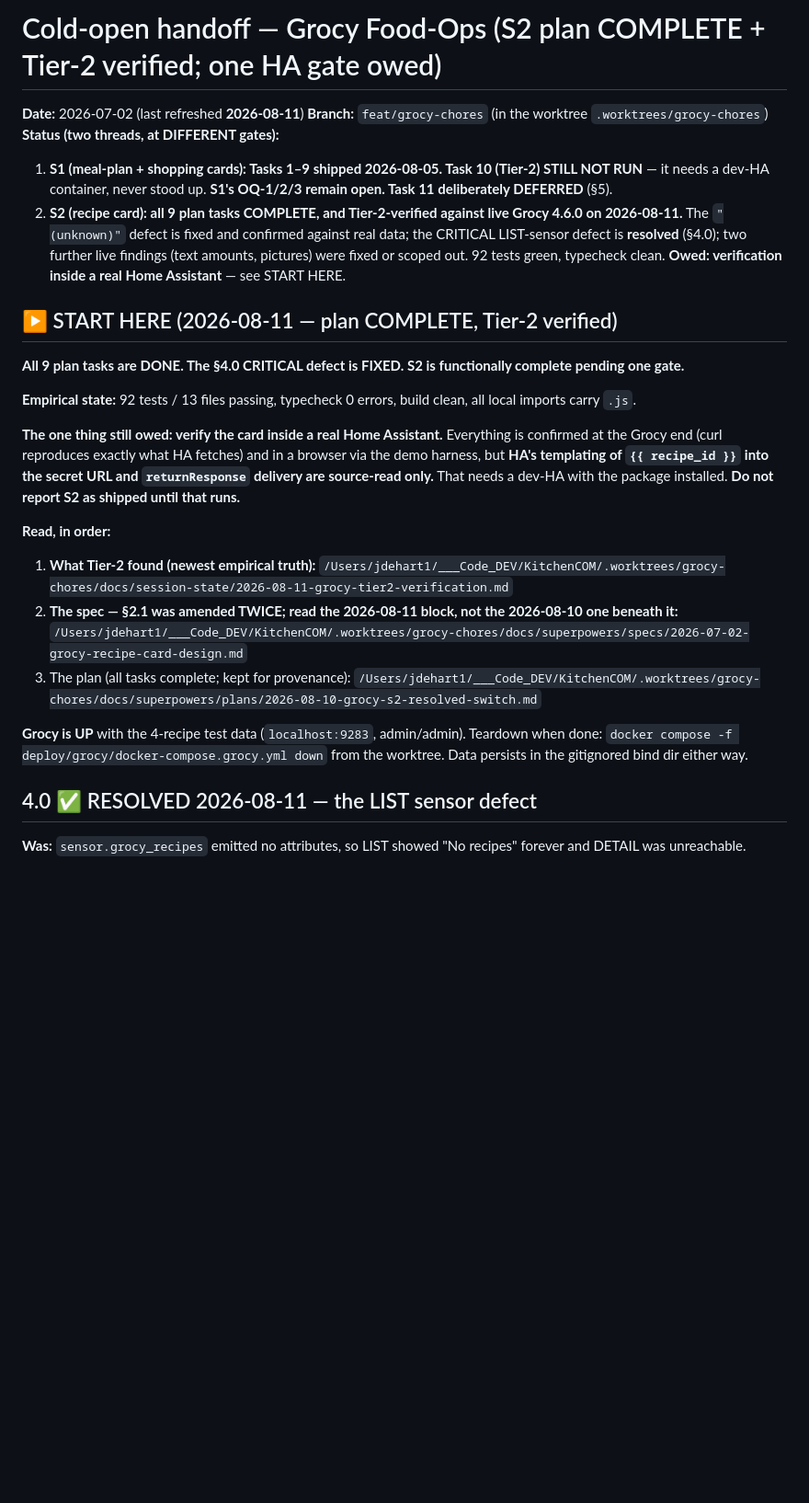
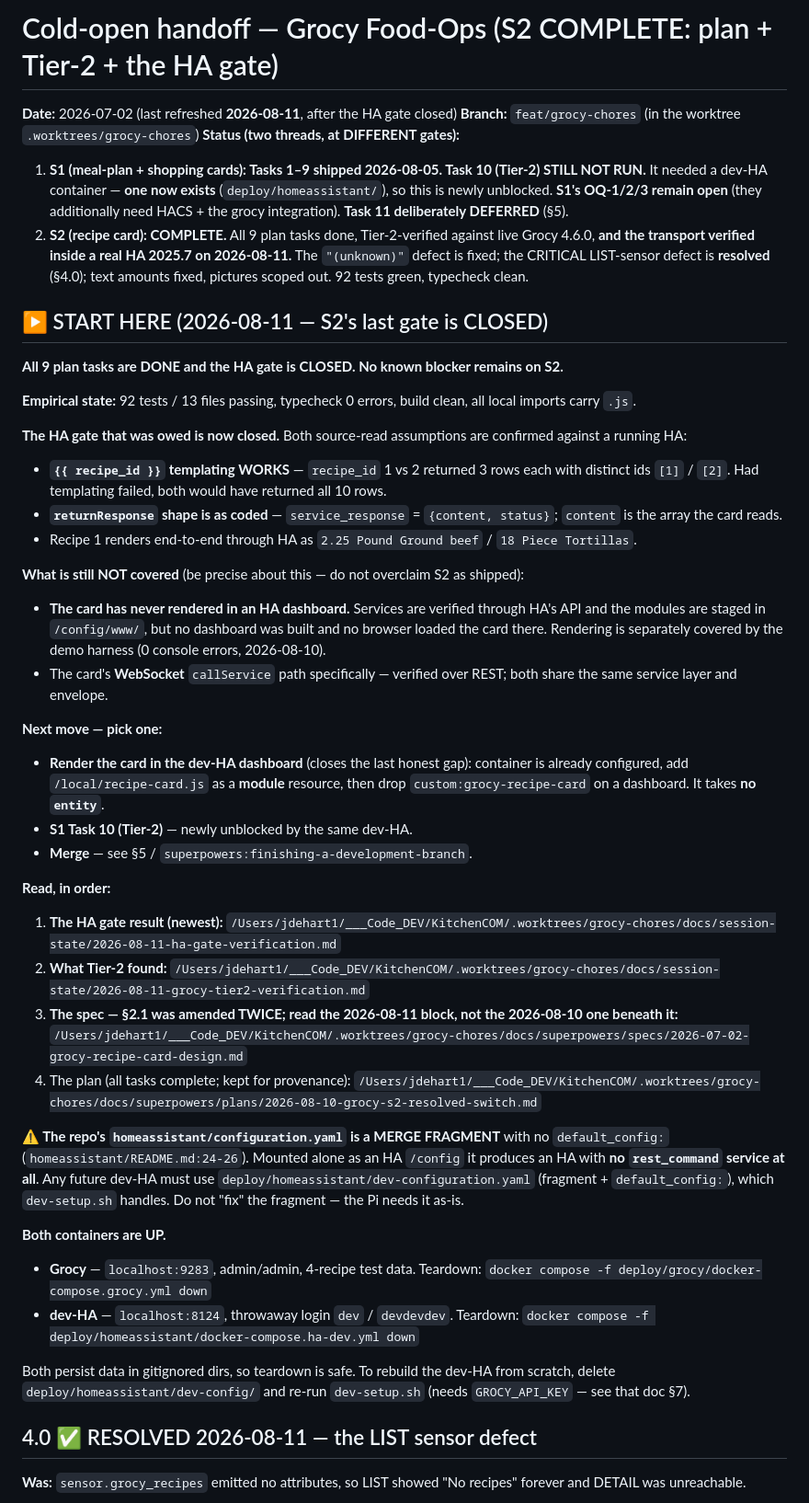
Before and after one commit to NewLexicon/KitcheCom, a Markdown page: docs/session-state/2026-07-02-grocy-food-slice1-ready-handoff.md, the part around one of its changes. Shown at 92% size. Drawn GitHub-style; blank space fills up the shorter version.

Commit message:
docs: refresh cold-open — HA gate closed, S2 has no known blocker
Records what the gate did and did not cover: the transport is verified inside
HA, but the card has still never rendered in an HA dashboard. The next session
should not read 'gate closed' as 'S2 shipped'.

Also flags the merge-fragment trap for any future dev-HA, and notes that S1
Task 10 is newly unblocked by the same container.

Co-Authored-By: Claude Opus 5 <noreply@anthropic.com>

```diff
--- a/docs/session-state/2026-07-02-grocy-food-slice1-ready-handoff.md
+++ b/docs/session-state/2026-07-02-grocy-food-slice1-ready-handoff.md
@@ -1,25 +1,44 @@
-# Cold-open handoff — Grocy Food-Ops (S2 plan COMPLETE + Tier-2 verified; one HA gate owed)
+# Cold-open handoff — Grocy Food-Ops (S2 COMPLETE: plan + Tier-2 + the HA gate)
 
-**Date:** 2026-07-02 (last refreshed **2026-08-11**)
+**Date:** 2026-07-02 (last refreshed **2026-08-11**, after the HA gate closed)
 **Branch:** `feat/grocy-chores` (in the worktree `.worktrees/grocy-chores`)
 **Status (two threads, at DIFFERENT gates):**
-1. **S1 (meal-plan + shopping cards): Tasks 1–9 shipped 2026-08-05. Task 10 (Tier-2) STILL NOT RUN** — it needs a dev-HA container, never stood up. **S1's OQ-1/2/3 remain open. Task 11 deliberately DEFERRED** (§5).
-2. **S2 (recipe card): all 9 plan tasks COMPLETE, and Tier-2-verified against live Grocy 4.6.0 on 2026-08-11.** The `"(unknown)"` defect is fixed and confirmed against real data; the CRITICAL LIST-sensor defect is **resolved** (§4.0); two further live findings (text amounts, pictures) were fixed or scoped out. 92 tests green, typecheck clean. **Owed: verification inside a real Home Assistant** — see START HERE.
+1. **S1 (meal-plan + shopping cards): Tasks 1–9 shipped 2026-08-05. Task 10 (Tier-2) STILL NOT RUN.** It needed a dev-HA container — **one now exists** (`deploy/homeassistant/`), so this is newly unblocked. **S1's OQ-1/2/3 remain open** (they additionally need HACS + the grocy integration). **Task 11 deliberately DEFERRED** (§5).
+2. **S2 (recipe card): COMPLETE.** All 9 plan tasks done, Tier-2-verified against live Grocy 4.6.0, **and the transport verified inside a real HA 2025.7 on 2026-08-11.** The `"(unknown)"` defect is fixed; the CRITICAL LIST-sensor defect is **resolved** (§4.0); text amounts fixed, pictures scoped out. 92 tests green, typecheck clean.
 
-## ▶ START HERE (2026-08-11 — plan COMPLETE, Tier-2 verified)
+## ▶ START HERE (2026-08-11 — S2's last gate is CLOSED)
 
-**All 9 plan tasks are DONE. The §4.0 CRITICAL defect is FIXED. S2 is functionally complete pending one gate.**
+**All 9 plan tasks are DONE and the HA gate is CLOSED. No known blocker remains on S2.**
 
 **Empirical state:** 92 tests / 13 files passing, typecheck 0 errors, build clean, all local imports carry `.js`.
 
-**The one thing still owed: verify the card inside a real Home Assistant.** Everything is confirmed at the Grocy end (curl reproduces exactly what HA fetches) and in a browser via the demo harness, but **HA's templating of `{{ recipe_id }}` into the secret URL and `returnResponse` delivery are source-read only.** That needs a dev-HA with the package installed. **Do not report S2 as shipped until that runs.**
+**The HA gate that was owed is now closed.** Both source-read assumptions are confirmed against a running HA:
+- **`{{ recipe_id }}` templating WORKS** — `recipe_id` 1 vs 2 returned 3 rows each with distinct ids `[1]` / `[2]`. Had templating failed, both would have returned all 10 rows.
+- **`returnResponse` shape is as coded** — `service_response` = `{content, status}`; `content` is the array the card reads.
+- Recipe 1 renders end-to-end through HA as `2.25 Pound Ground beef` / `18 Piece Tortillas`.
+
+**What is still NOT covered** (be precise about this — do not overclaim S2 as shipped):
+- **The card has never rendered in an HA dashboard.** Services are verified through HA's API and the modules are staged in `/config/www/`, but no dashboard was built and no browser loaded the card there. Rendering is separately covered by the demo harness (0 console errors, 2026-08-10).
+- The card's **WebSocket** `callService` path specifically — verified over REST; both share the same service layer and envelope.
+
+**Next move — pick one:**
+- **Render the card in the dev-HA dashboard** (closes the last honest gap): container is already configured, add `/local/recipe-card.js` as a **module** resource, then drop `custom:grocy-recipe-card` on a dashboard. It takes **no `entity`**.
+- **S1 Task 10 (Tier-2)** — newly unblocked by the same dev-HA.
+- **Merge** — see §5 / `superpowers:finishing-a-development-branch`.
 
 **Read, in order:**
-1. **What Tier-2 found (newest empirical truth):** `/Users/jdehart1/___Code_DEV/KitchenCOM/.worktrees/grocy-chores/docs/session-state/2026-08-11-grocy-tier2-verification.md`
-2. **The spec — §2.1 was amended TWICE; read the 2026-08-11 block, not the 2026-08-10 one beneath it:** `/Users/jdehart1/___Code_DEV/KitchenCOM/.worktrees/grocy-chores/docs/superpowers/specs/2026-07-02-grocy-recipe-card-design.md`
-3. The plan (all tasks complete; kept for provenance): `/Users/jdehart1/___Code_DEV/KitchenCOM/.worktrees/grocy-chores/docs/superpowers/plans/2026-08-10-grocy-s2-resolved-switch.md`
+1. **The HA gate result (newest):** `/Users/jdehart1/___Code_DEV/KitchenCOM/.worktrees/grocy-chores/docs/session-state/2026-08-11-ha-gate-verification.md`
+2. **What Tier-2 found:** `/Users/jdehart1/___Code_DEV/KitchenCOM/.worktrees/grocy-chores/docs/session-state/2026-08-11-grocy-tier2-verification.md`
+3. **The spec — §2.1 was amended TWICE; read the 2026-08-11 block, not the 2026-08-10 one beneath it:** `/Users/jdehart1/___Code_DEV/KitchenCOM/.worktrees/grocy-chores/docs/superpowers/specs/2026-07-02-grocy-recipe-card-design.md`
+4. The plan (all tasks complete; kept for provenance): `/Users/jdehart1/___Code_DEV/KitchenCOM/.worktrees/grocy-chores/docs/superpowers/plans/2026-08-10-grocy-s2-resolved-switch.md`
 
-**Grocy is UP** with the 4-recipe test data (`localhost:9283`, admin/admin). Teardown when done: `docker compose -f deploy/grocy/docker-compose.grocy.yml down` from the worktree. Data persists in the gitignored bind dir either way.
+**⚠️ The repo's `homeassistant/configuration.yaml` is a MERGE FRAGMENT** with no `default_config:` (`homeassistant/README.md:24-26`). Mounted alone as an HA `/config` it produces an HA with **no `rest_command` service at all**. Any future dev-HA must use `deploy/homeassistant/dev-configuration.yaml` (fragment + `default_config:`), which `dev-setup.sh` handles. Do not "fix" the fragment — the Pi needs it as-is.
+
+**Both containers are UP.**
+- **Grocy** — `localhost:9283`, admin/admin, 4-recipe test data. Teardown: `docker compose -f deploy/grocy/docker-compose.grocy.yml down`
+- **dev-HA** — `localhost:8124`, throwaway login `dev` / `devdevdev`. Teardown: `docker compose -f deploy/homeassistant/docker-compose.ha-dev.yml down`
+
+Both persist data in gitignored dirs, so teardown is safe. To rebuild the dev-HA from scratch, delete `deploy/homeassistant/dev-config/` and re-run `dev-setup.sh` (needs `GROCY_API_KEY` — see that doc §7).
 
 ## 4.0 ✅ RESOLVED 2026-08-11 — the LIST sensor defect
 
```
Also changed, not shown: other parts of docs/session-state/2026-07-02-grocy-food-slice1-ready-handoff.md (+5 -2 lines).
